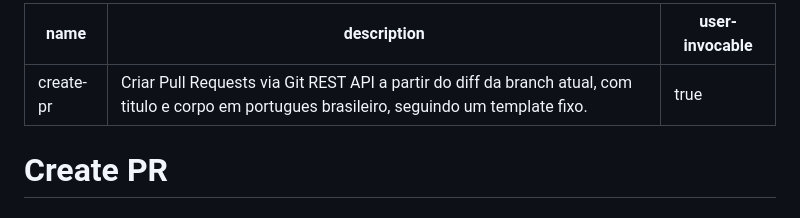
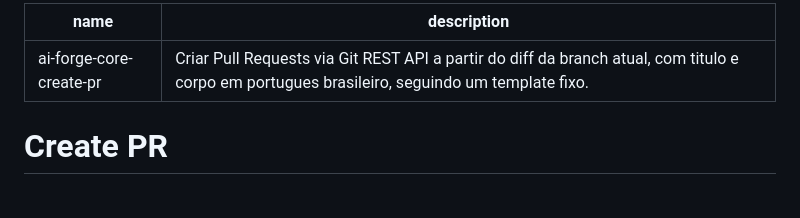
Before and after one commit to hugoalmeidahh/ai-forge, a Markdown page: core/create-pr/SKILL.md, the part around the change. Rendered like a GitHub page.

Commit message:
fix: update ai-forge-core-create-pr

```diff
--- a/core/create-pr/SKILL.md
+++ b/core/create-pr/SKILL.md
@@ -1,7 +1,6 @@
 ---
-name: create-pr
+name: ai-forge-core-create-pr
 description: Criar Pull Requests via Git REST API a partir do diff da branch atual, com titulo e corpo em portugues brasileiro, seguindo um template fixo.
-user-invocable: true
 ---
 
 # Create PR
```
